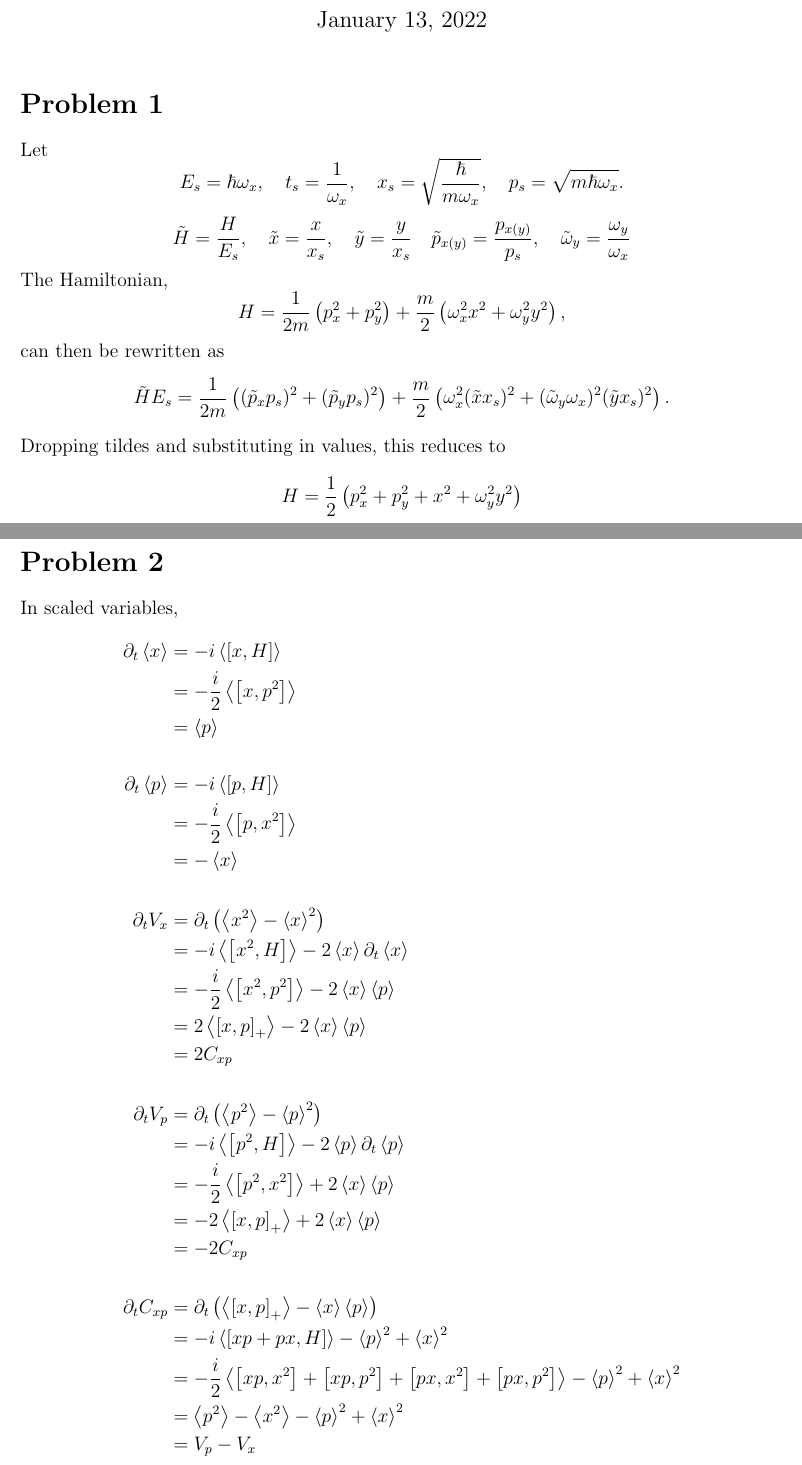
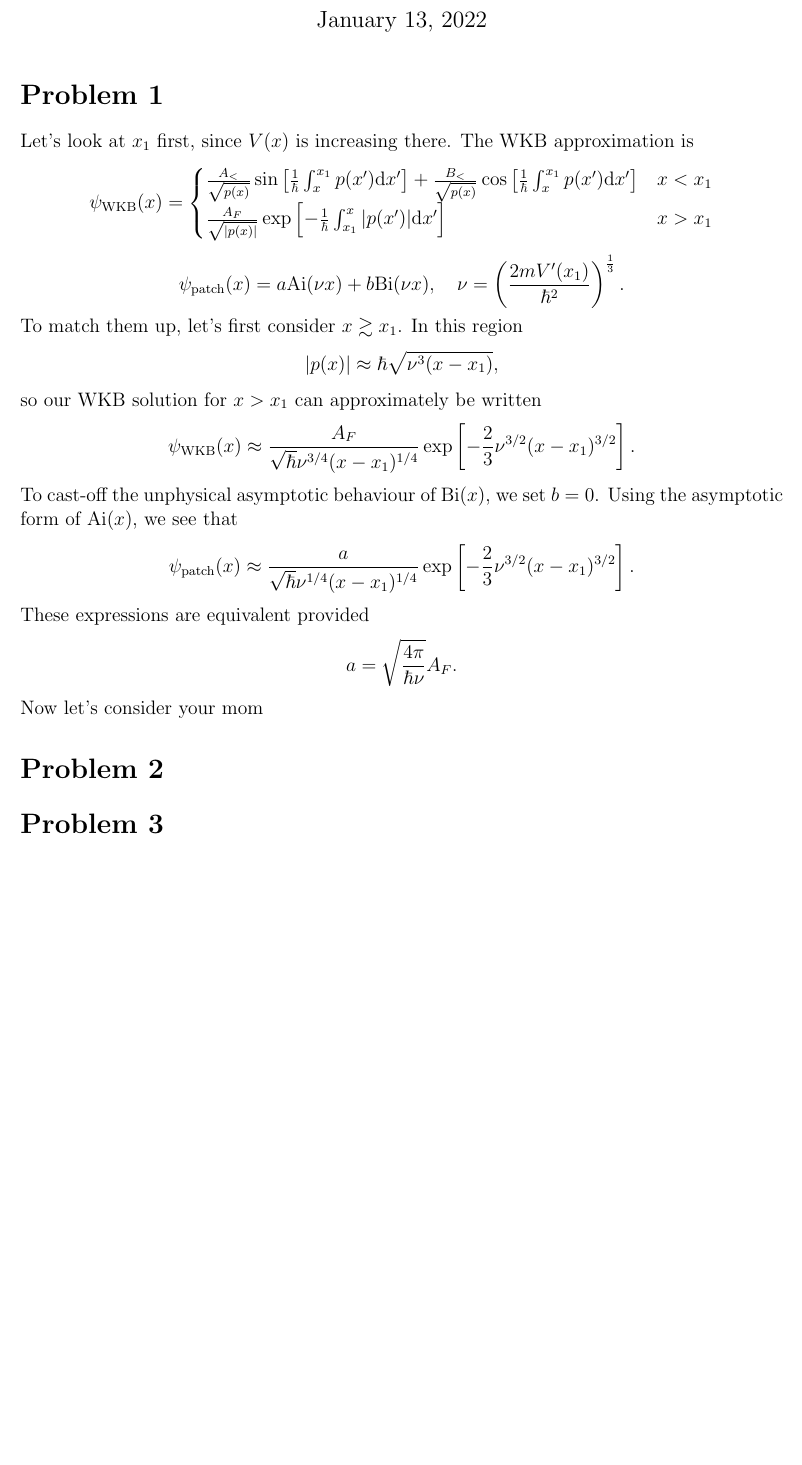
Before and after one commit to Sean-Ericson/Physics-Homework, a LaTeX problem sheet (632/HW2/HW_2.tex): two parts of pages 1 and 2 of 3 before the commit and part of the page after it, the two joined at a grey line, cut so that both start at the same text, the shorter picture padded with empty space. Compiled offline with pdfLaTeX.

Commit message:
Begin work on problem 1

```diff
--- a/632/HW2/HW_2.tex
+++ b/632/HW2/HW_2.tex
@@ -19,39 +19,21 @@
 \maketitle
 
 \section*{Problem 1}
-Let
-\[ E_s = \hbar\omega_x, \quad t_s = \frac{1}{\omega_x}, \quad x_s = \sqrt{\frac{\hbar}{m\omega_x}}, \quad p_s = \sqrt{m\hbar\omega_x}. \]
-\[ \tilde{H} = \frac{H}{E_s}, \quad \tilde{x} = \frac{x}{x_s}, \quad \tilde{y} = \frac{y}{x_s} \quad \tilde{p}_{x(y)} = \frac{p_{x(y)}}{p_s}, \quad \tilde{\omega}_y = \frac{\omega_y}{\omega_x} \]
-The Hamiltonian,
-\[ H = \frac{1}{2m}\left(p_x^2 + p_y^2\right) + \frac{m}{2}\left(\omega_x^2x^2 + \omega_y^2y^2\right), \]
-can then be rewritten as
-\[ \tilde{H}E_s = \frac{1}{2m}\left((\tilde{p}_xp_s)^2 + (\tilde{p}_yp_s)^2\right) + \frac{m}{2}\left(\omega_x^2(\tilde{x}x_s)^2 + (\tilde{\omega}_y\omega_x)^2(\tilde{y}x_s)^2\right). \]
-Dropping tildes and substituting in values, this reduces to
-\[ H = \frac{1}{2}\left(p_x^2 + p_y^2 + x^2 + \omega_y^2y^2\right) \]
+Let's look at $x_1$ first, since $V(x)$ is increasing there. The WKB approximation is
+\[ \psi_\text{WKB}(x) = \begin{cases}
+    \frac{A_<}{\sqrt{p(x)}}\sin\left[\frac{1}{\hbar}\cint{x}{x_1}p(x')\dd x'\right] + \frac{B_<}{\sqrt{p(x)}}\cos\left[\frac{1}{\hbar}\cint{x}{x_1}p(x')\dd x'\right]& x < x_1 \\
+    \frac{A_F}{\sqrt{\abs{p(x)}}}\exp\left[-\frac{1}{\hbar}\cint{x_1}{x}\abs{p(x')}\dd x'\right] & x > x_1
+\end{cases} \]
+\[ \psi_\text{patch}(x) = a\text{Ai}(\nu x) + b\text{Bi}(\nu x), \quad \nu = \left(\frac{2mV'(x_1)}{\hbar^2}\right)^{\frac{1}{3}}. \]
+To match them up, let's first consider $x \gtrsim x_1$. In this region
+\[ \abs{p(x)} \approx \hbar\sqrt{\nu^3(x-x_1)}, \]
+so our WKB solution for $x > x_1$ can approximately be written
+\[ \psi_\text{WKB}(x) \approx \frac{A_F}{\sqrt{\hbar}\nu^{3/4}(x-x_1)^{1/4}}\exp\left[-\frac{2}{3}\nu^{3/2}(x-x_1)^{3/2}\right]. \]
+To cast-off the unphysical asymptotic behaviour of $\text{Bi}(x)$, we set $b=0$. Using the asymptotic form of $\text{Ai}(x)$, we see that
+\[ \psi_\text{patch}(x) \approx \frac{a}{\sqrt{\hbar}\nu^{1/4}(x-x_1)^{1/4}}\exp\left[-\frac{2}{3}\nu^{3/2}(x-x_1)^{3/2}\right]. \]
+These expressions are equivalent provided
+\[ a = \sqrt{\frac{4\pi}{\hbar\nu}}A_F. \]
+Now let's consider your mom
 
 
 \section*{Problem 2}
-In scaled variables,
-\begin{align*}
-    \partial_t\avg{x} & = -i\avg{\comm{x}{H}} \\
-    & = -\frac{i}{2}\avg{\comm{x}{p^2}} \\
-    & = \avg{p} \\ \\
-    \partial_t\avg{p} & = -i\avg{\comm{p}{H}} \\
-    & = -\frac{i}{2}\avg{\comm{p}{x^2}} \\
-    & = -\avg{x} \\ \\
-    \partial_tV_x & = \partial_t\left(\avg{x^2} - \avg{x}^2\right) \\
-    & = -i\avg{\comm{x^2}{H}} - 2\avg{x}\partial_t\avg{x} \\
-    & = -\frac{i}{2}\avg{\comm{x^2}{p^2}} - 2\avg{x}\avg{p} \\
-    & = 2\avg{\comm{x}{p}_+} - 2\avg{x}\avg{p} \\
-    & = 2C_{xp} \\ \\
-    \partial_tV_p & = \partial_t\left(\avg{p^2} - \avg{p}^2\right) \\
-    & = -i\avg{\comm{p^2}{H}} - 2\avg{p}\partial_t\avg{p} \\
-    & = -\frac{i}{2}\avg{\comm{p^2}{x^2}} + 2\avg{x}\avg{p} \\
-    & = -2\avg{\comm{x}{p}_+} + 2\avg{x}\avg{p} \\
-    & = -2C_{xp} \\ \\
-    \partial_tC_{xp} & = \partial_t\left(\avg{\comm{x}{p}_+} - \avg{x}\avg{p}\right) \\
-    & = -i\avg{\comm{xp + px}{H}} - \avg{p}^2 + \avg{x}^2 \\
-    & = -\frac{i}{2}\avg{\comm{xp}{x^2} + \comm{xp}{p^2} + \comm{px}{x^2} + \comm{px}{p^2}} - \avg{p}^2 + \avg{x}^2 \\
-    & = \avg{p^2} - \avg{x^2} - \avg{p}^2 + \avg{x}^2 \\
-    & = V_p - V_x
-\end{align*}
```
Also changed, not shown: 632/HW2/HW_2.pdf (added), 632/HW2/HW_2.tex (30 more changed lines), 5 other files.
